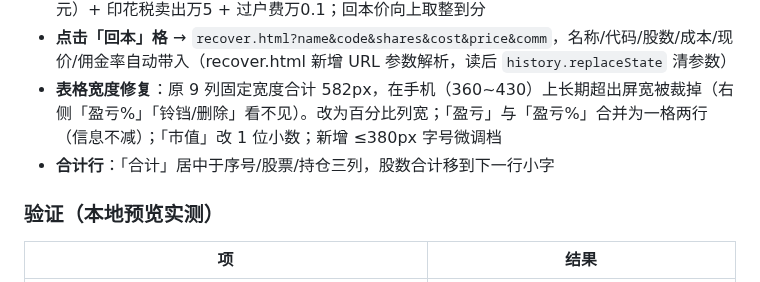
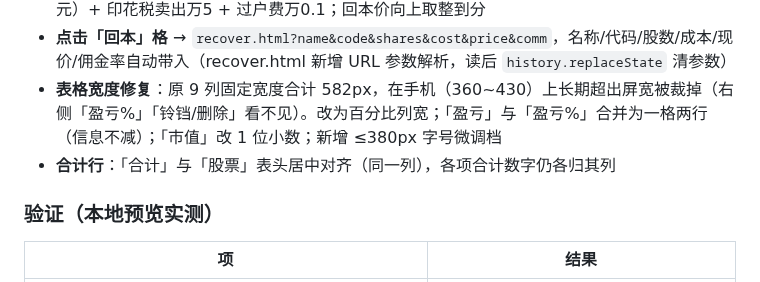
Before and after one commit to friend1sky1/stock, a Markdown page: CHANGELOG.md, the part around the change. Drawn GitHub-style.

Commit message:
CHANGELOG: 合计对齐口径修正

```diff
--- a/CHANGELOG.md
+++ b/CHANGELOG.md
@@ -9,7 +9,7 @@
 - **口径与 recover.html 完全一致**：佣金（读 `user_profiles.fee_comm_wan`，默认万3，最低5元）+ 印花税卖出万5 + 过户费万0.1；回本价向上取整到分
 - **点击「回本」格** → `recover.html?name&code&shares&cost&price&comm`，名称/代码/股数/成本/现价/佣金率自动带入（recover.html 新增 URL 参数解析，读后 `history.replaceState` 清参数）
 - **表格宽度修复**：原 9 列固定宽度合计 582px，在手机（360~430）上长期超出屏宽被裁掉（右侧「盈亏%」「铃铛/删除」看不见）。改为百分比列宽；「盈亏」与「盈亏%」合并为一格两行（信息不减）；「市值」改 1 位小数；新增 ≤380px 字号微调档
-- **合计行**：「合计」居中于序号/股票/持仓三列，股数合计移到下一行小字
+- **合计行**：「合计」与「股票」表头居中对齐（同一列），各项合计数字仍各归其列
 
 ### 验证（本地预览实测）
 | 项 | 结果 |
```
